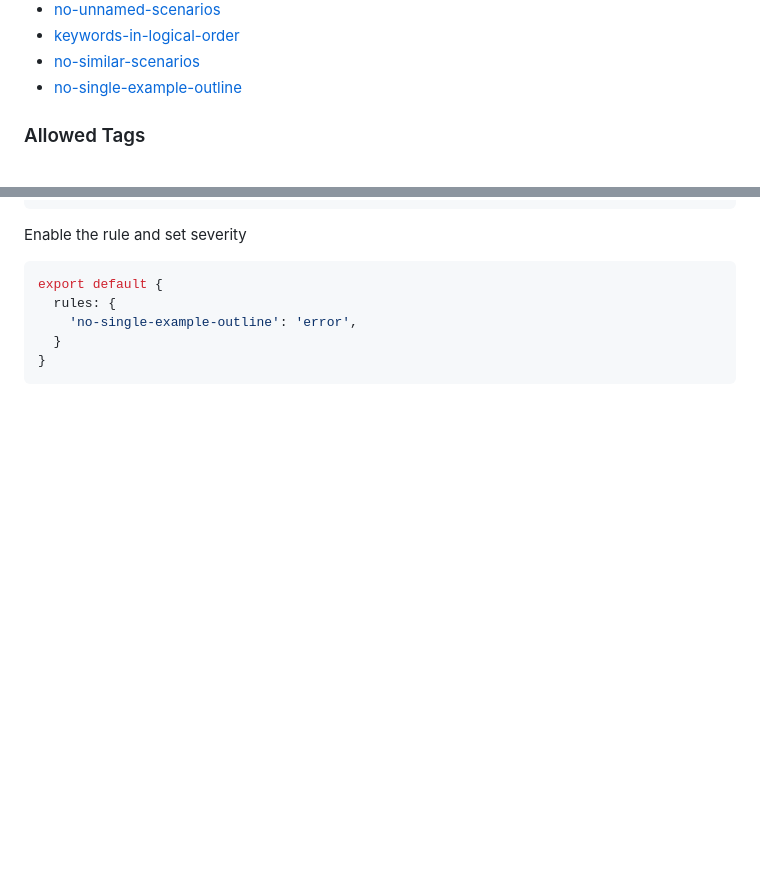
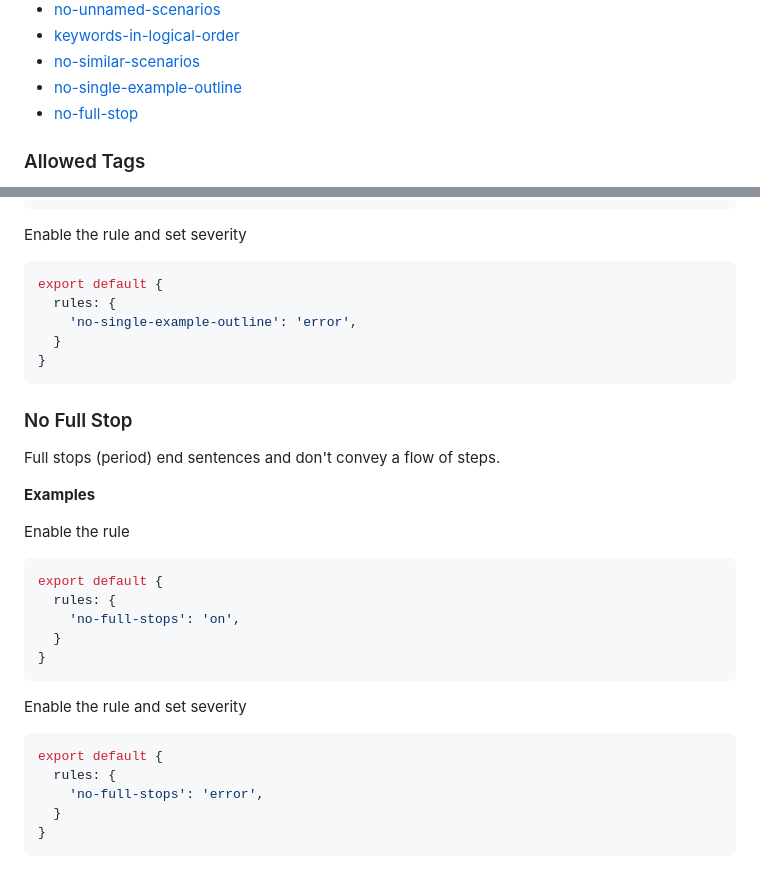
Before and after one commit to cjmarkham/Gherklin, a Markdown page: src/rules/README.md, 2 parts joined by grey strips. Drawn GitHub-style; blank space fills up the shorter version.

Commit message:
add no-full-stop rule

````diff
--- a/src/rules/README.md
+++ b/src/rules/README.md
@@ -23,6 +23,7 @@ If a rule does not specify a severity, it will default to `warn`.
 * [keywords-in-logical-order](#keywords-in-logical-order)
 * [no-similar-scenarios](#no-similar-scenarios)
 * [no-single-example-outline](#no-single-example-outline)
+* [no-full-stop](#no-full-stop)
 
 ### Allowed Tags
 
@@ -408,3 +409,29 @@ export default {
   }
 }
 ```
+
+### No Full Stop
+
+Full stops (period) end sentences and don't convey a flow of steps.
+
+**Examples**
+
+Enable the rule
+
+```typescript
+export default {
+  rules: {
+    'no-full-stops': 'on',
+  }
+}
+```
+
+
+Enable the rule and set severity
+```typescript
+export default {
+  rules: {
+    'no-full-stops': 'error',
+  }
+}
+```
````
